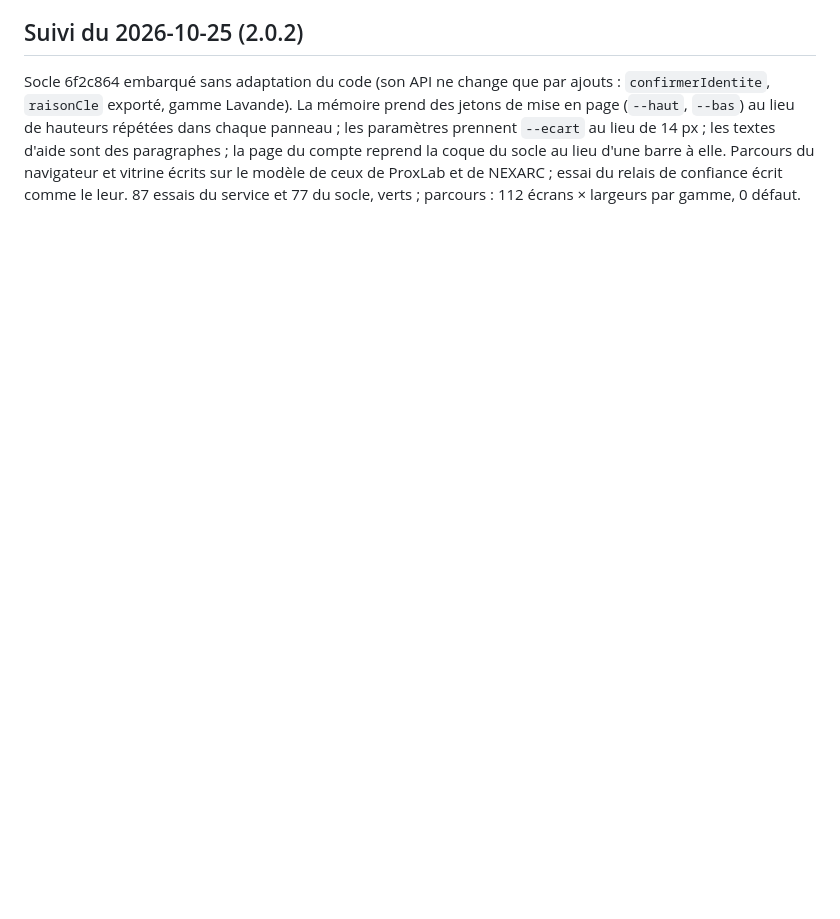
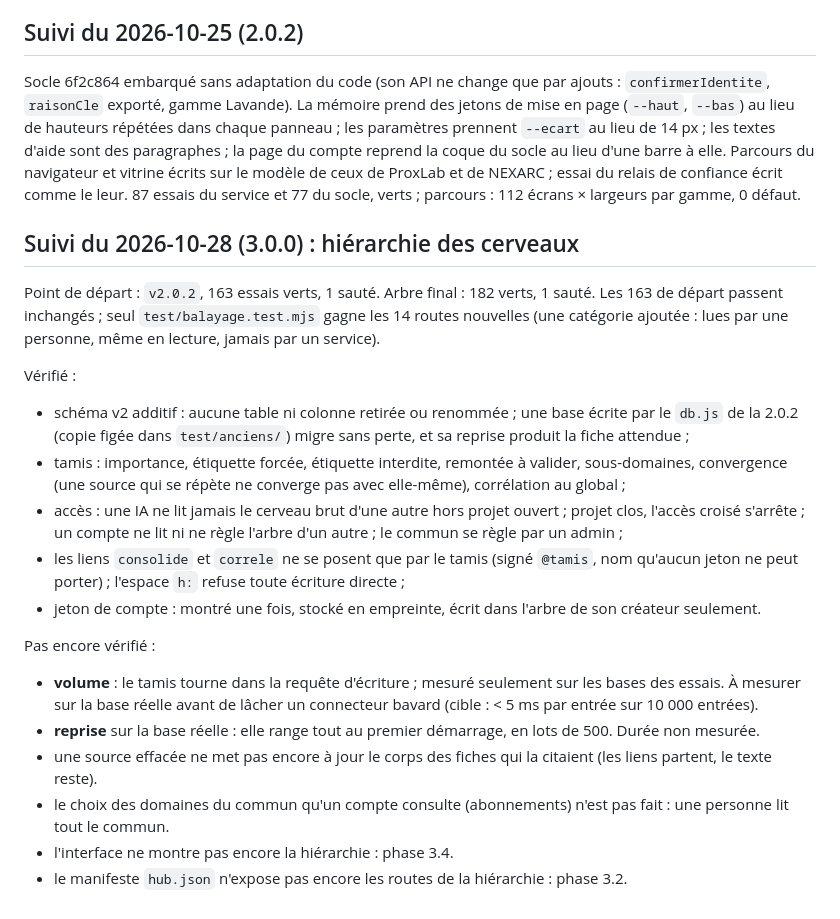
Before and after one commit to codexX64/Synapse, a Markdown page: NO-VIBE.md, the part around the change. GitHub-like rendering; blank space fills up the shorter version.

```diff
--- a/NO-VIBE.md
+++ b/NO-VIBE.md
@@ -114,3 +114,21 @@ Justification de chaque résultat non nul : B.5.7, des symboles d’interface (b
 
 ## Suivi du 2026-10-25 (2.0.2)
 Socle 6f2c864 embarqué sans adaptation du code (son API ne change que par ajouts : `confirmerIdentite`, `raisonCle` exporté, gamme Lavande). La mémoire prend des jetons de mise en page (`--haut`, `--bas`) au lieu de hauteurs répétées dans chaque panneau ; les paramètres prennent `--ecart` au lieu de 14 px ; les textes d'aide sont des paragraphes ; la page du compte reprend la coque du socle au lieu d'une barre à elle. Parcours du navigateur et vitrine écrits sur le modèle de ceux de ProxLab et de NEXARC ; essai du relais de confiance écrit comme le leur. 87 essais du service et 77 du socle, verts ; parcours : 112 écrans × largeurs par gamme, 0 défaut.
+
+## Suivi du 2026-10-28 (3.0.0) : hiérarchie des cerveaux
+Point de départ : `v2.0.2`, 163 essais verts, 1 sauté. Arbre final : 182 verts, 1 sauté. Les 163 de départ passent inchangés ; seul `test/balayage.test.mjs` gagne les 14 routes nouvelles (une catégorie ajoutée : lues par une personne, même en lecture, jamais par un service).
+
+Vérifié :
+- schéma v2 additif : aucune table ni colonne retirée ou renommée ; une base écrite par le `db.js` de la 2.0.2 (copie figée dans `test/anciens/`) migre sans perte, et sa reprise produit la fiche attendue ;
+- tamis : importance, étiquette forcée, étiquette interdite, remontée à valider, sous-domaines, convergence (une source qui se répète ne converge pas avec elle-même), corrélation au global ;
+- accès : une IA ne lit jamais le cerveau brut d'une autre hors projet ouvert ; projet clos, l'accès croisé s'arrête ; un compte ne lit ni ne règle l'arbre d'un autre ; le commun se règle par un admin ;
+- les liens `consolide` et `correle` ne se posent que par le tamis (signé `@tamis`, nom qu'aucun jeton ne peut porter) ; l'espace `h:` refuse toute écriture directe ;
+- jeton de compte : montré une fois, stocké en empreinte, écrit dans l'arbre de son créateur seulement.
+
+Pas encore vérifié :
+- **volume** : le tamis tourne dans la requête d'écriture ; mesuré seulement sur les bases des essais. À mesurer sur la base réelle avant de lâcher un connecteur bavard (cible : < 5 ms par entrée sur 10 000 entrées).
+- **reprise** sur la base réelle : elle range tout au premier démarrage, en lots de 500. Durée non mesurée.
+- une source effacée ne met pas encore à jour le corps des fiches qui la citaient (les liens partent, le texte reste).
+- le choix des domaines du commun qu'un compte consulte (abonnements) n'est pas fait : une personne lit tout le commun.
+- l'interface ne montre pas encore la hiérarchie : phase 3.4.
+- le manifeste `hub.json` n'expose pas encore les routes de la hiérarchie : phase 3.2.
```
Also changed, not shown: README.md (+48 -0 lines).
